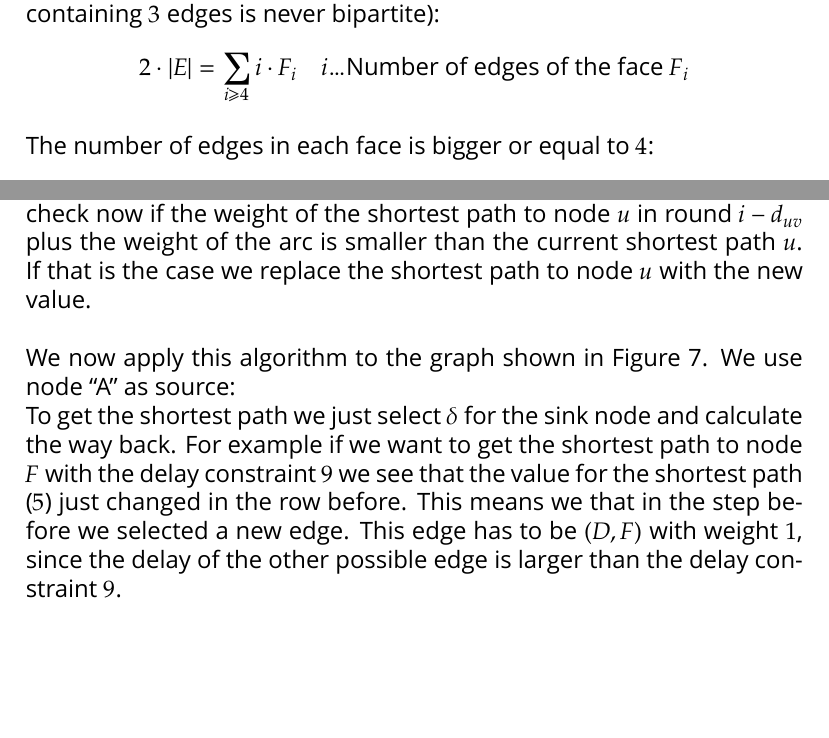
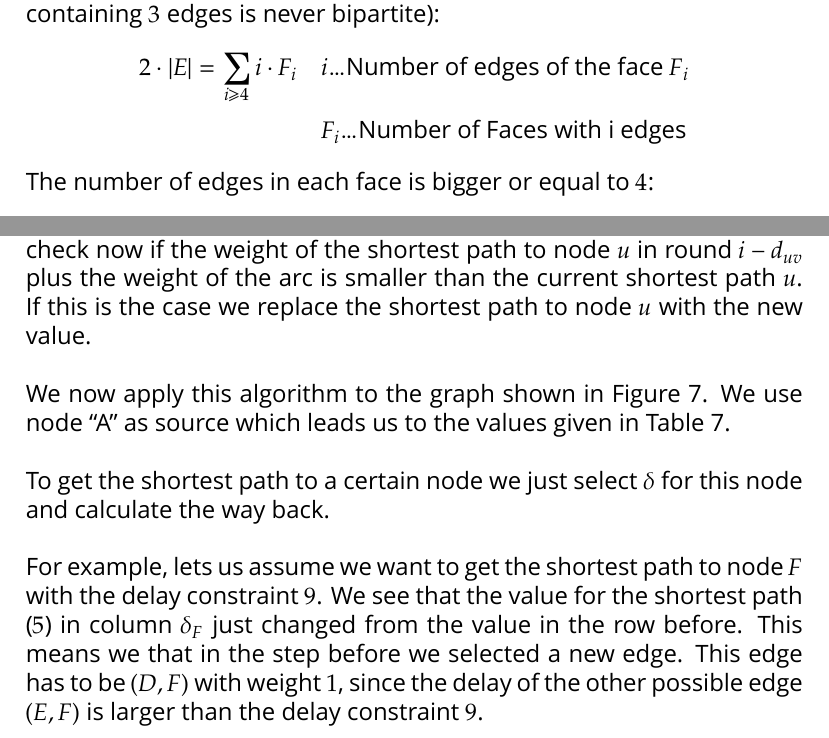
Before and after one commit to Tekbert/Algorithmics, a LaTeX document (Algorithmics.tex): two parts of pages 7 and 14 of 16, joined at a grey line, cut so that both start at the same text, the shorter picture padded with empty space. Compiled offline with XeLaTeX; a missing font is replaced by an installed copy or a similar font; an older LaTeX class or package is replaced by its successor.

Commit message:
Clean document

```diff
--- a/Algorithmics.tex
+++ b/Algorithmics.tex
@@ -38,9 +38,9 @@
 
 \newcommand{\Title}{Algorithmics}
 \newcommand{\TitleDescription}{Exercises}
-\newcommand{\Version}{3}
+\newcommand{\Version}{4}
 \newcommand{\Subject}{Solutions for the exercises of the course “Algorithmics”}
-\newcommand{\KeyWords}{randomized algorithms, graph theory}
+\newcommand{\KeyWords}{Randomized Algorithms, Graph Theory, Shortest Path}
 \newcommand{\LeftFooter}{Algorithmics}
 
 \newcommand{\AuthorOne}{René Schwaiger}
@@ -390,9 +390,10 @@ before.\\
 Instead of the minimum number of $3$ edges for each face, the number of
 edges for a face in a bipartite graph is at least $4$ (a graph with a face
 containing $3$ edges is never bipartite):
-\[
-    2 · |E| = ∑_{i≥4} i · Fᵢ \quad i…\text{Number of edges of the face }Fᵢ\\
-\]
+\begin{align*}
+    2 · |E| = ∑_{i≥4} i · Fᵢ &\quad i…\text{Number of edges of the face }Fᵢ\\
+                             &\quad F_i…\text{Number of Faces with i edges}
+\end{align*}
 The number of edges in each face is bigger or equal to $4$:
 \begin{align*}
       4 · ∑_{i≥4} Fᵢ    &≤ ∑_{i≥4} i · Fᵢ\\
@@ -789,11 +790,11 @@ to $i$ in round $i$.\\
 To get the shortest path to some node $v$ we check all incoming edges to a
 node. Let us assume the delay of the incoming arc $(u,v)$ is $d_{uv}$. We check
 now if the weight of the shortest path to node $u$ in round $i-d_{uv}$ plus the
-weight of the arc is smaller than the current shortest path $u$. If that is the
+weight of the arc is smaller than the current shortest path $u$. If this is the
 case we replace the shortest path to node $u$ with the new value.\\
 
 We now apply this algorithm to the graph shown in
-Figure~\ref{figure:Delay_Shortest_Path}. We use node “A” as source:
+Figure~\ref{figure:Delay_Shortest_Path}. We use node “A” as source which leads us to the values given in Table~\ref{figure:Delay_Shortest_Path}.\\
 
 \begin{table}[htbp]
     \caption{
@@ -822,11 +823,12 @@ Figure~\ref{figure:Delay_Shortest_Path}. We use node “A” as source:
     \label{table:Delay_Shortest_Path}
 \end{table}
 
-To get the shortest path we just select $δ$ for the sink node and calculate the
-way back. For example if we want to get the shortest path to node $F$ with the
-delay constraint $9$ we see that the value for the shortest path ($5$) just
-changed in the row before. This means we that in the step before we selected a
-new edge. This edge has to be $(D,F)$ with weight $1$, since the delay of the
-other possible edge is larger than the delay constraint $9$.\\
+To get the shortest path to a certain node we just select $δ$ for this node and
+calculate the way back.\\
 
-We now go to the column for the shortest for $D$ and check in which row the
+For example, lets us assume we want to get the shortest path to node $F$ with
+the delay constraint $9$. We see that the value for the shortest path ($5$) in
+column $δ_F$ just changed from the value in the row before. This means we that
+in the step before we selected a new edge. This edge has to be $(D,F)$ with
+weight $1$, since the delay of the other possible edge $(E,F)$ is larger than
+the delay constraint $9$.\\
```
Also changed, not shown: Algorithmics.tex (20 more changed lines).
